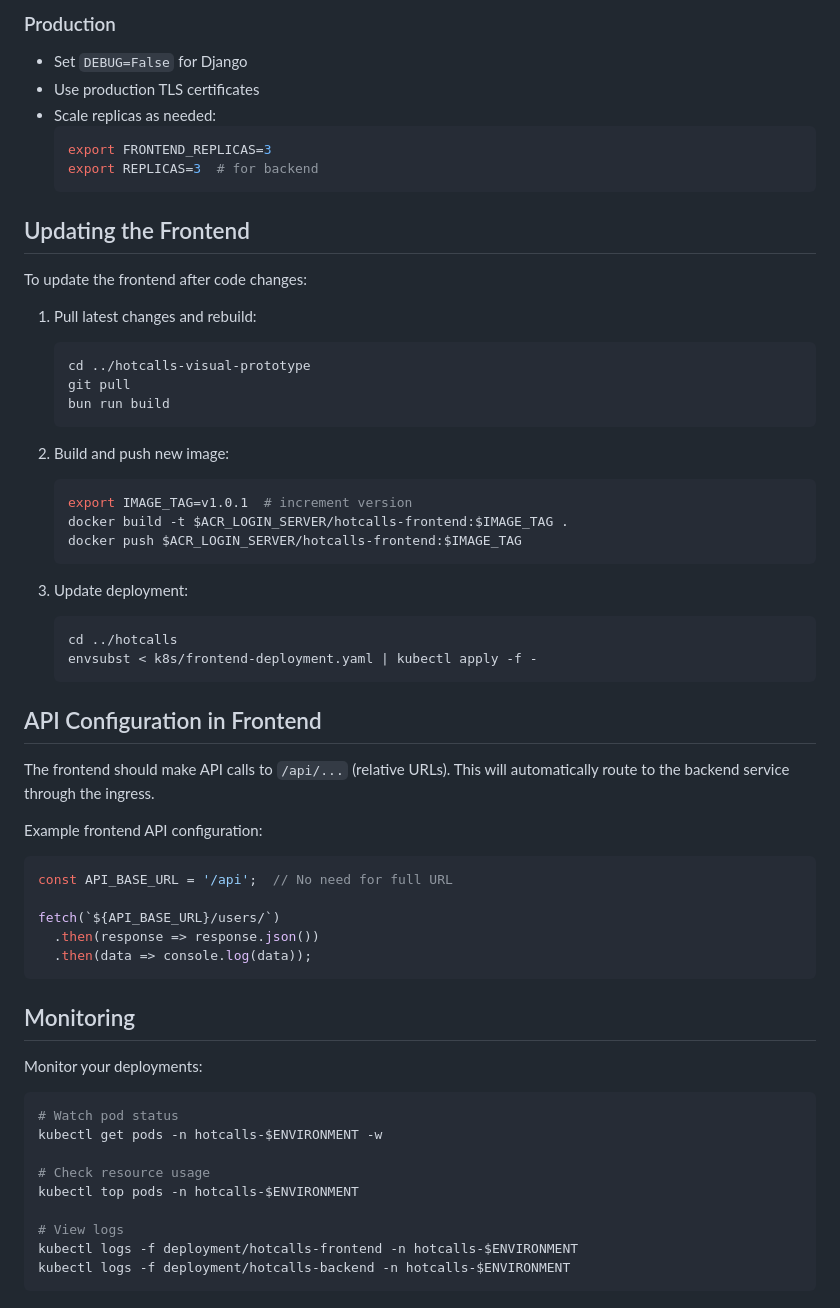
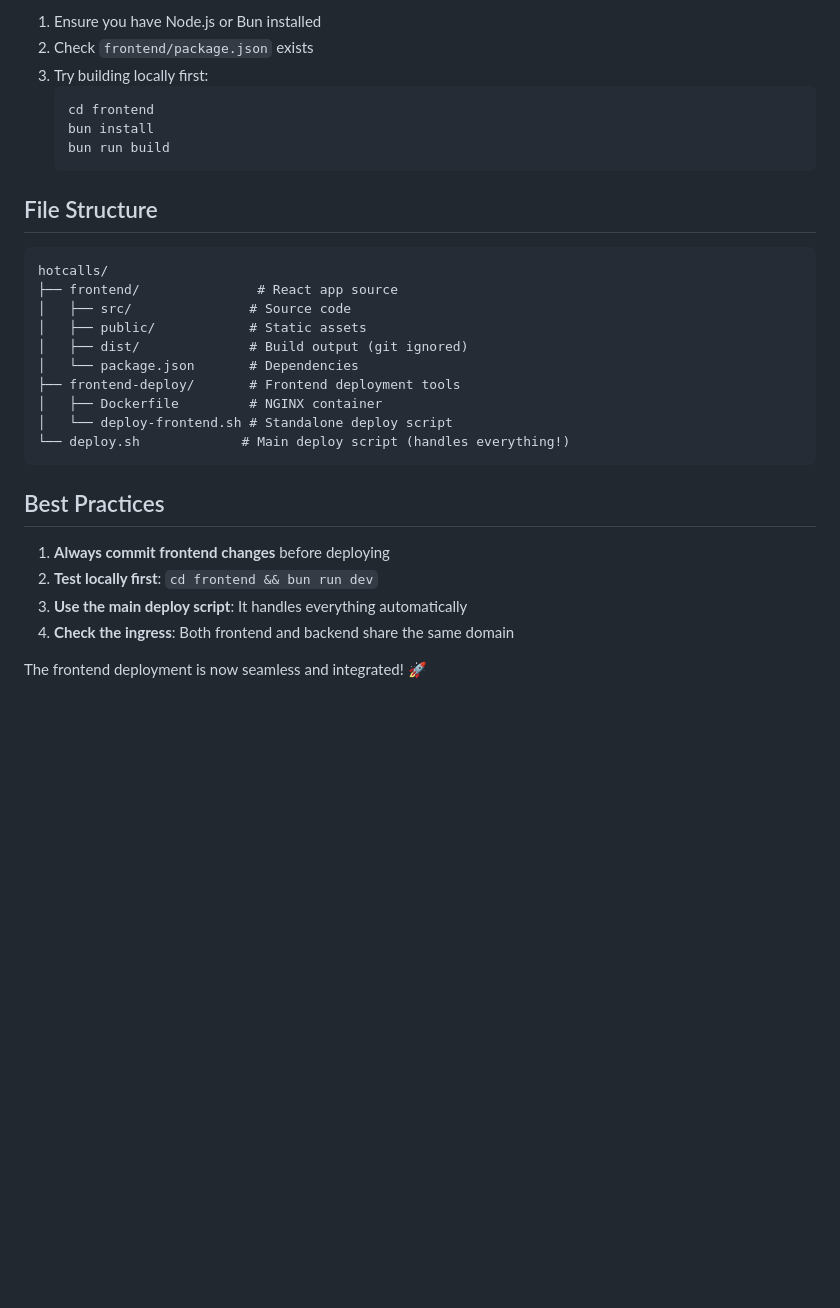
Before and after one commit to hotcalls/hotcalls_backend, a Markdown page: frontend-deploy/FRONTEND_DEPLOYMENT_GUIDE.md, the part around the change printed below. Drawn GitHub-style; blank space fills up the shorter version.

````diff
--- a/frontend-deploy/FRONTEND_DEPLOYMENT_GUIDE.md
+++ b/frontend-deploy/FRONTEND_DEPLOYMENT_GUIDE.md
@@ -148,62 +99,33 @@ Configure DNS for `app1.hotcalls.ai` in IONOS:
 
-### Production
-- Set `DEBUG=False` for Django
-- Use production TLS certificates
-- Scale replicas as needed:
-  ```bash
-  export FRONTEND_REPLICAS=3
-  export REPLICAS=3  # for backend
-  ```
-
-## Updating the Frontend
-
-To update the frontend after code changes:
-
-1. Pull latest changes and rebuild:
+1. Ensure you have Node.js or Bun installed
+2. Check `frontend/package.json` exists
+3. Try building locally first:
    ```bash
-   cd ../hotcalls-visual-prototype
-   git pull
+   cd frontend
+   bun install
    bun run build
    ```
 
-2. Build and push new image:
-   ```bash
-   export IMAGE_TAG=v1.0.1  # increment version
-   docker build -t $ACR_LOGIN_SERVER/hotcalls-frontend:$IMAGE_TAG .
-   docker push $ACR_LOGIN_SERVER/hotcalls-frontend:$IMAGE_TAG
-   ```
+## File Structure
 
-3. Update deployment:
-   ```bash
-   cd ../hotcalls
-   envsubst < k8s/frontend-deployment.yaml | kubectl apply -f -
-   ```
-
-## API Configuration in Frontend
-
-The frontend should make API calls to `/api/...` (relative URLs). This will automatically route to the backend service through the ingress.
-
-Example frontend API configuration:
-```javascript
-const API_BASE_URL = '/api';  // No need for full URL
-
-fetch(`${API_BASE_URL}/users/`)
-  .then(response => response.json())
-  .then(data => console.log(data));
+```
+hotcalls/
+├── frontend/               # React app source
+│   ├── src/               # Source code
+│   ├── public/            # Static assets
+│   ├── dist/              # Build output (git ignored)
+│   └── package.json       # Dependencies
+├── frontend-deploy/       # Frontend deployment tools
+│   ├── Dockerfile         # NGINX container
+│   └── deploy-frontend.sh # Standalone deploy script
+└── deploy.sh             # Main deploy script (handles everything!)
 ```
 
-## Monitoring
+## Best Practices
 
-Monitor your deployments:
+1. **Always commit frontend changes** before deploying
+2. **Test locally first**: `cd frontend && bun run dev`
+3. **Use the main deploy script**: It handles everything automatically
+4. **Check the ingress**: Both frontend and backend share the same domain
 
-```bash
-# Watch pod status
-kubectl get pods -n hotcalls-$ENVIRONMENT -w
-
-# Check resource usage
-kubectl top pods -n hotcalls-$ENVIRONMENT
-
-# View logs
-kubectl logs -f deployment/hotcalls-frontend -n hotcalls-$ENVIRONMENT
-kubectl logs -f deployment/hotcalls-backend -n hotcalls-$ENVIRONMENT
-```
+The frontend deployment is now seamless and integrated! 🚀
````
Also changed, not shown: other parts of frontend-deploy/FRONTEND_DEPLOYMENT_GUIDE.md (+62 -111 lines).
